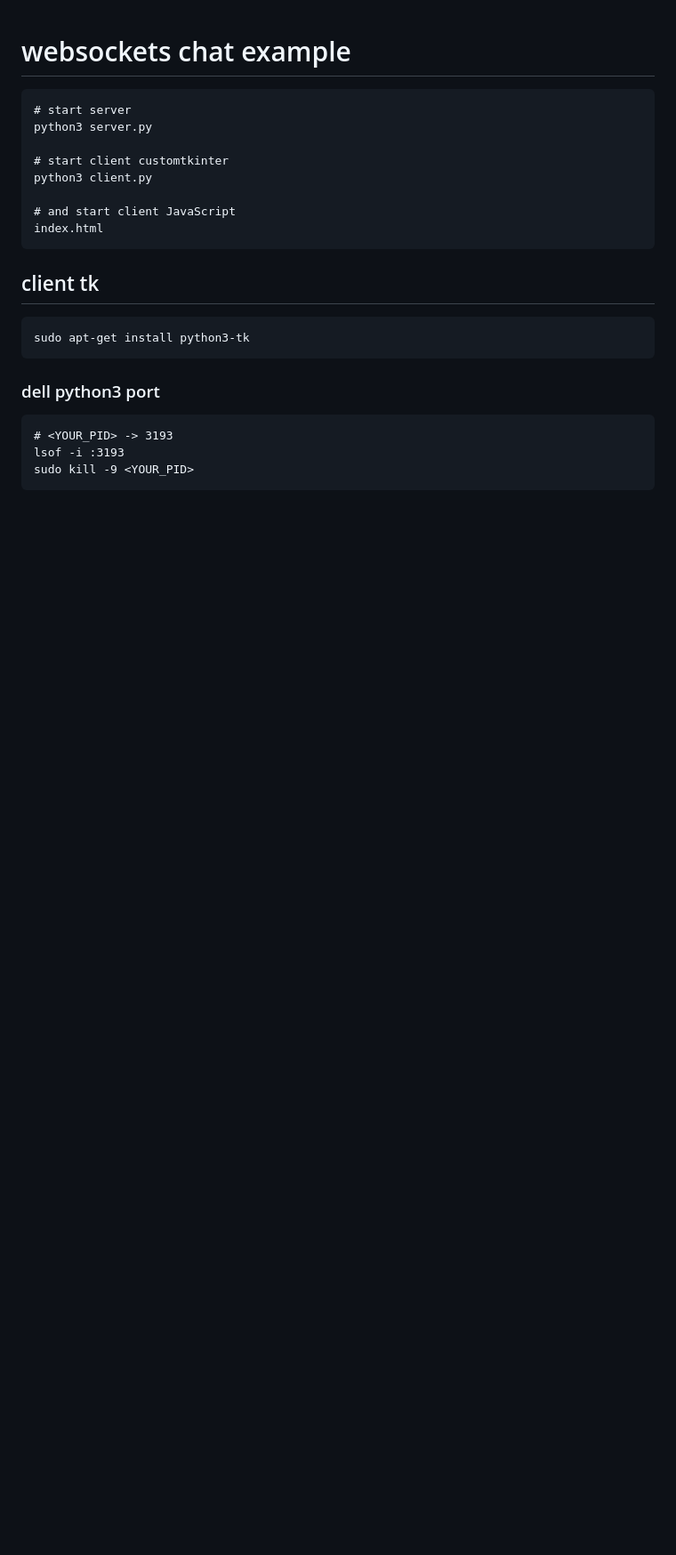
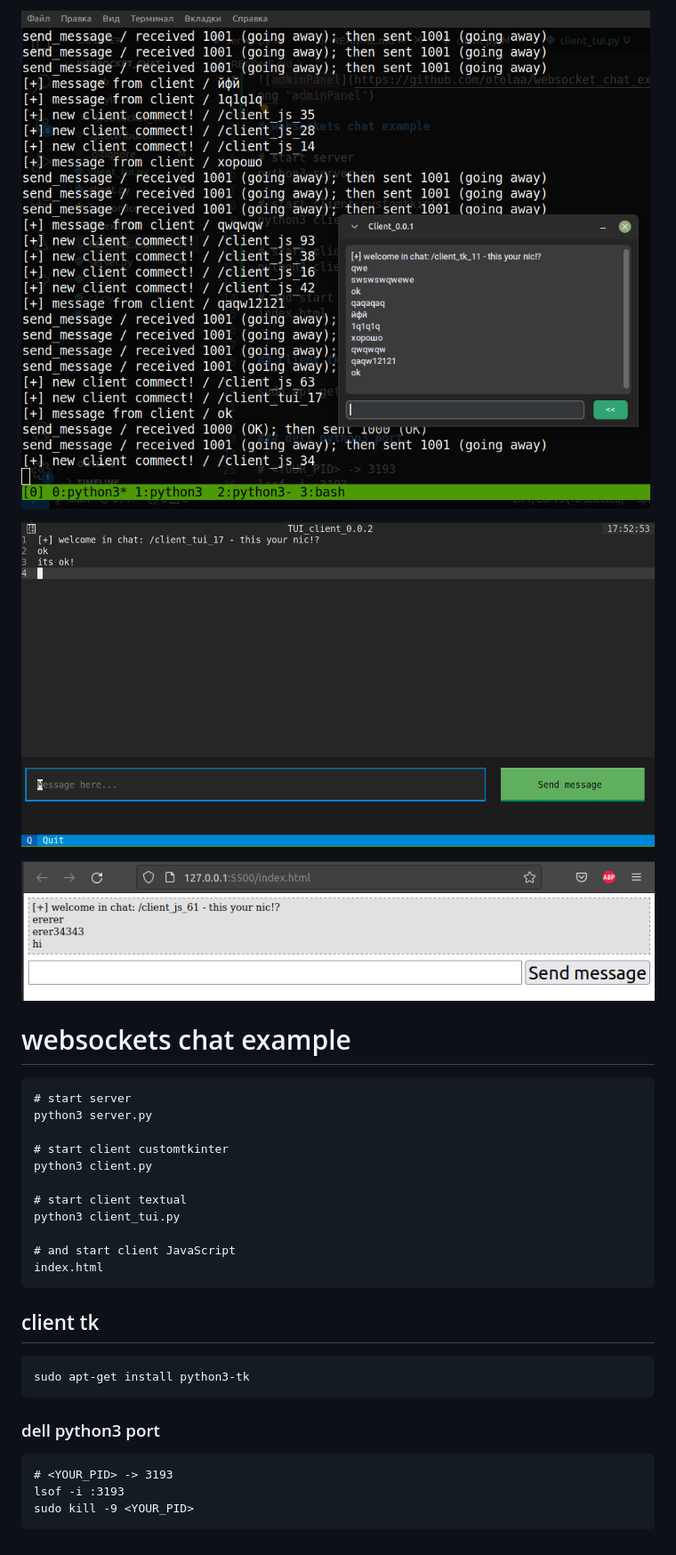
Before and after one commit to otolaa/websocket_chat_example, a Markdown page: README.md, the part around the change. Shown at 89% size. Drawn GitHub-style; pictures changed too: web/scrin.png (added), web/scrin_tui.png (added), web/scrin_web.png (added); blank space fills up the shorter version.

````diff
--- a/README.md
+++ b/README.md
@@ -1,3 +1,9 @@
+![server.py](https://github.com/otolaa/websocket_chat_example/blob/main/web/scrin.png "server.py")
+
+![client_tui.py](https://github.com/otolaa/websocket_chat_example/blob/main/web/scrin_tui.png "client_tui.py")
+
+![index.html](https://github.com/otolaa/websocket_chat_example/blob/main/web/scrin_web.png "index.html")
+
 # websockets chat example
 ```
 # start server
@@ -5,6 +11,9 @@ python3 server.py
 
 # start client customtkinter
 python3 client.py
+
+# start client textual
+python3 client_tui.py
 
 # and start client JavaScript
 index.html
````
Also changed, not shown: 5 other files.
